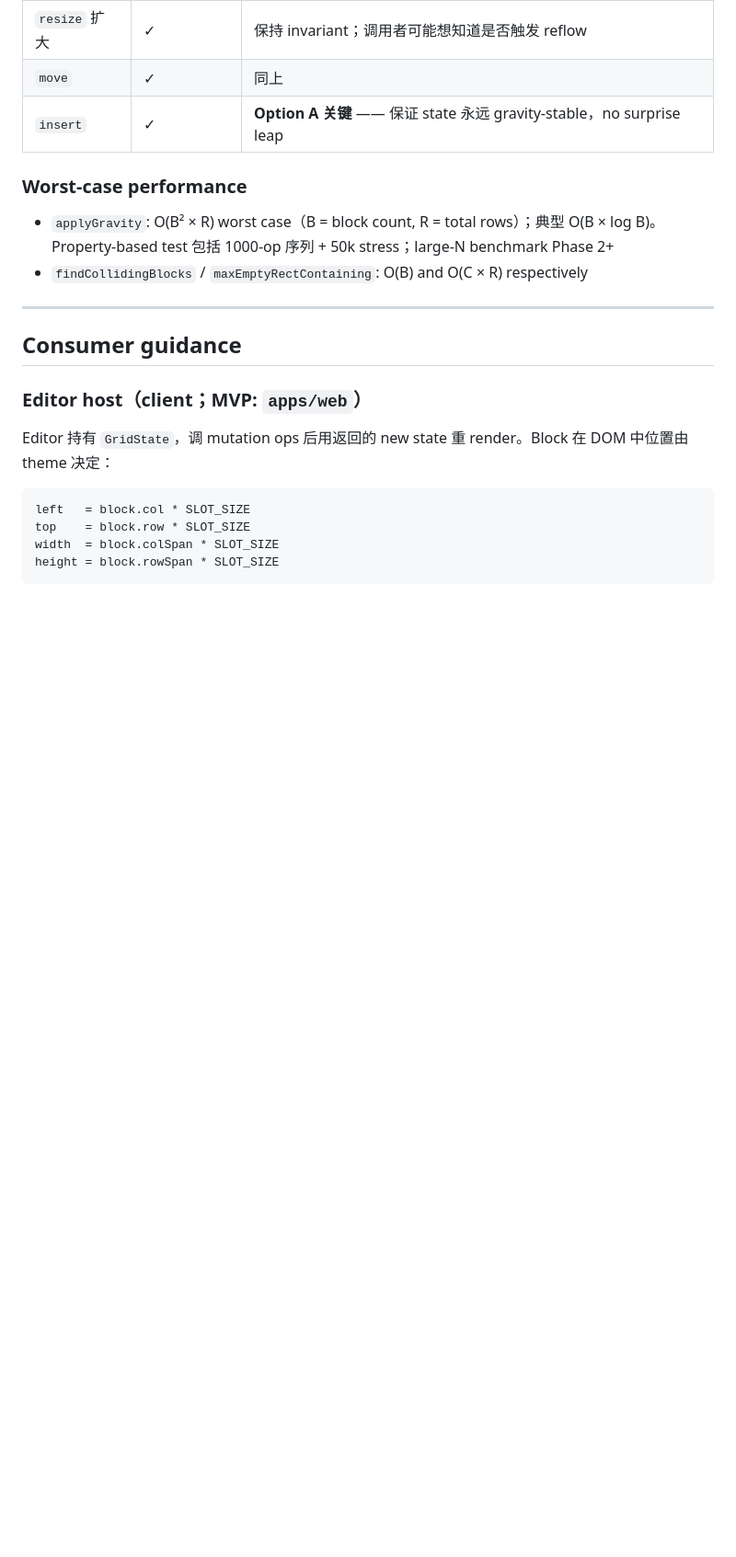
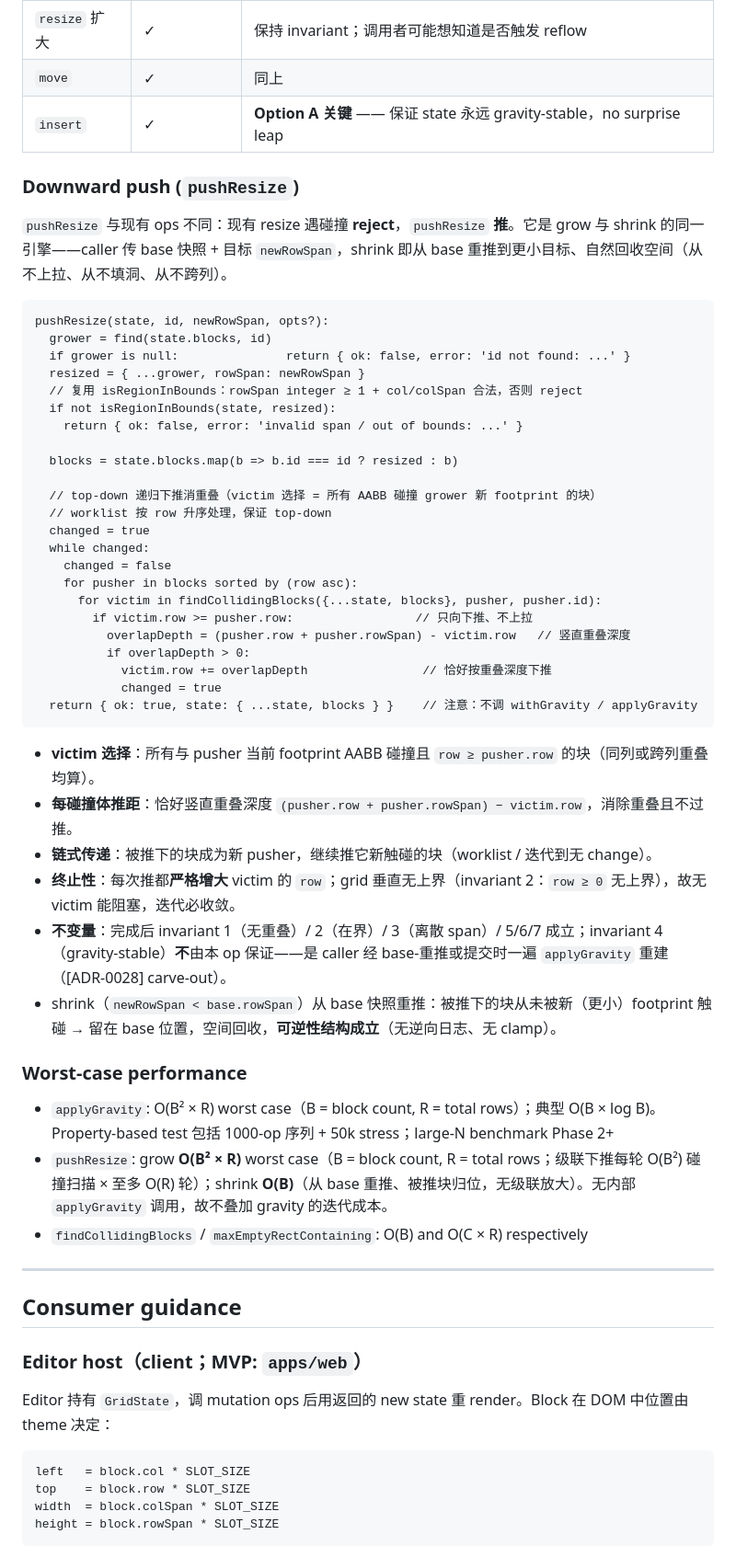
Before and after one commit to WYI1223/SHCKB, a Markdown page: packages/grid-engine/CONTRACT.md, the part around one of its changes. Shown at 92% size. Drawn GitHub-style; blank space fills up the shorter version.

Commit message:
docs(grid-engine): CONTRACT — add pushResize op + downward-push algorithm + ADR-0028 carve-out
State-mutation table gains pushResize (gravity-agnostic downward push; failure
modes id-not-found / invalid-span / out-of-bounds). Algorithm details gain a
"Downward push" subsection (push pseudocode + termination + complexity grow
O(B^2*R) / shrink O(B)). Versioning + changelog point at ADR-0028 for the
invariant-4 gesture-window carve-out.

Co-Authored-By: Claude Opus 4.8 (1M context) <noreply@anthropic.com>

````diff
--- a/packages/grid-engine/CONTRACT.md
+++ b/packages/grid-engine/CONTRACT.md
@@ -301,9 +304,47 @@ canRise(state, blockId):
 | `move` | ✓ | 同上 |
 | `insert` | ✓ | **Option A 关键** —— 保证 state 永远 gravity-stable，no surprise leap |
 
+### Downward push (`pushResize`)
+
+`pushResize` 与现有 ops 不同：现有 resize 遇碰撞 **reject**，`pushResize` **推**。它是 grow 与 shrink 的同一引擎——caller 传 base 快照 + 目标 `newRowSpan`，shrink 即从 base 重推到更小目标、自然回收空间（从不上拉、从不填洞、从不跨列）。
+
+```
+pushResize(state, id, newRowSpan, opts?):
+  grower = find(state.blocks, id)
+  if grower is null:               return { ok: false, error: 'id not found: ...' }
+  resized = { ...grower, rowSpan: newRowSpan }
+  // 复用 isRegionInBounds：rowSpan integer ≥ 1 + col/colSpan 合法，否则 reject
+  if not isRegionInBounds(state, resized):
+    return { ok: false, error: 'invalid span / out of bounds: ...' }
+
+  blocks = state.blocks.map(b => b.id === id ? resized : b)
+
+  // top-down 递归下推消重叠（victim 选择 = 所有 AABB 碰撞 grower 新 footprint 的块）
+  // worklist 按 row 升序处理，保证 top-down
+  changed = true
+  while changed:
+    changed = false
+    for pusher in blocks sorted by (row asc):
+      for victim in findCollidingBlocks({...state, blocks}, pusher, pusher.id):
+        if victim.row >= pusher.row:                 // 只向下推、不上拉
+          overlapDepth = (pusher.row + pusher.rowSpan) - victim.row   // 竖直重叠深度
+          if overlapDepth > 0:
+            victim.row += overlapDepth                // 恰好按重叠深度下推
+            changed = true
+  return { ok: true, state: { ...state, blocks } }    // 注意：不调 withGravity / applyGravity
+```
+
+- **victim 选择**：所有与 pusher 当前 footprint AABB 碰撞且 `row ≥ pusher.row` 的块（同列或跨列重叠均算）。
+- **每碰撞体推距**：恰好竖直重叠深度 `(pusher.row + pusher.rowSpan) − victim.row`，消除重叠且不过推。
+- **链式传递**：被推下的块成为新 pusher，继续推它新触碰的块（worklist / 迭代到无 change）。
+- **终止性**：每次推都**严格增大** victim 的 `row`；grid 垂直无上界（invariant 2：`row ≥ 0` 无上界），故无 victim 能阻塞，迭代必收敛。
+- **不变量**：完成后 invariant 1（无重叠）/ 2（在界）/ 3（离散 span）/ 5/6/7 成立；invariant 4（gravity-stable）**不**由本 op 保证——是 caller 经 base-重推或提交时一遍 `applyGravity` 重建（[ADR-0028] carve-out）。
+- shrink（`newRowSpan < base.rowSpan`）从 base 快照重推：被推下的块从未被新（更小）footprint 触碰 → 留在 base 位置，空间回收，**可逆性结构成立**（无逆向日志、无 clamp）。
+
 ### Worst-case performance
 
 - `applyGravity`: O(B² × R) worst case（B = block count, R = total rows）；典型 O(B × log B)。Property-based test 包括 1000-op 序列 + 50k stress；large-N benchmark Phase 2+
+- `pushResize`: grow **O(B² × R)** worst case（B = block count, R = total rows；级联下推每轮 O(B²) 碰撞扫描 × 至多 O(R) 轮）；shrink **O(B)**（从 base 重推、被推块归位，无级联放大）。无内部 `applyGravity` 调用，故不叠加 gravity 的迭代成本。
 - `findCollidingBlocks` / `maxEmptyRectContaining`: O(B) and O(C × R) respectively
 
 ---
````
Also changed, not shown: other parts of packages/grid-engine/CONTRACT.md (+10 -0 lines).
